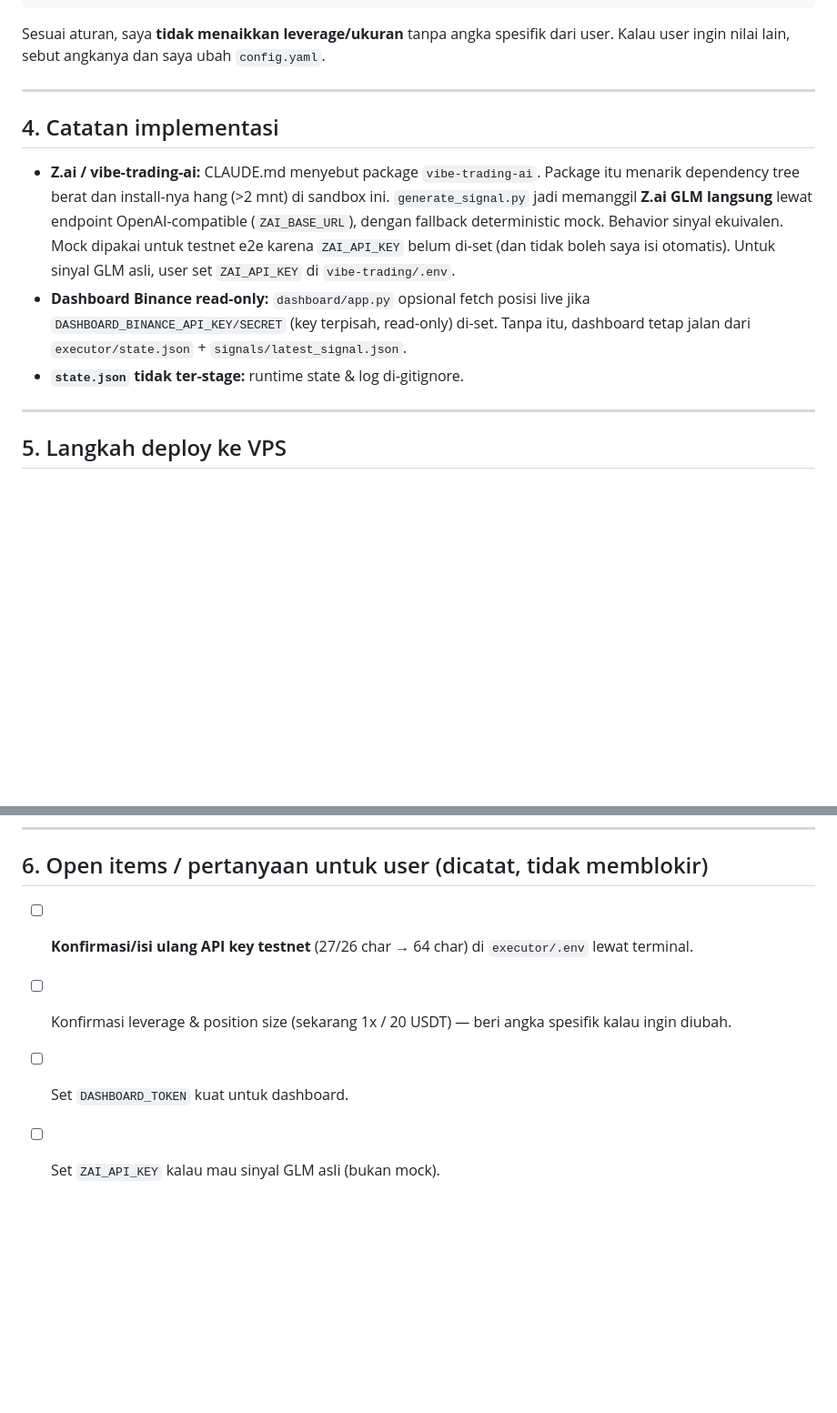
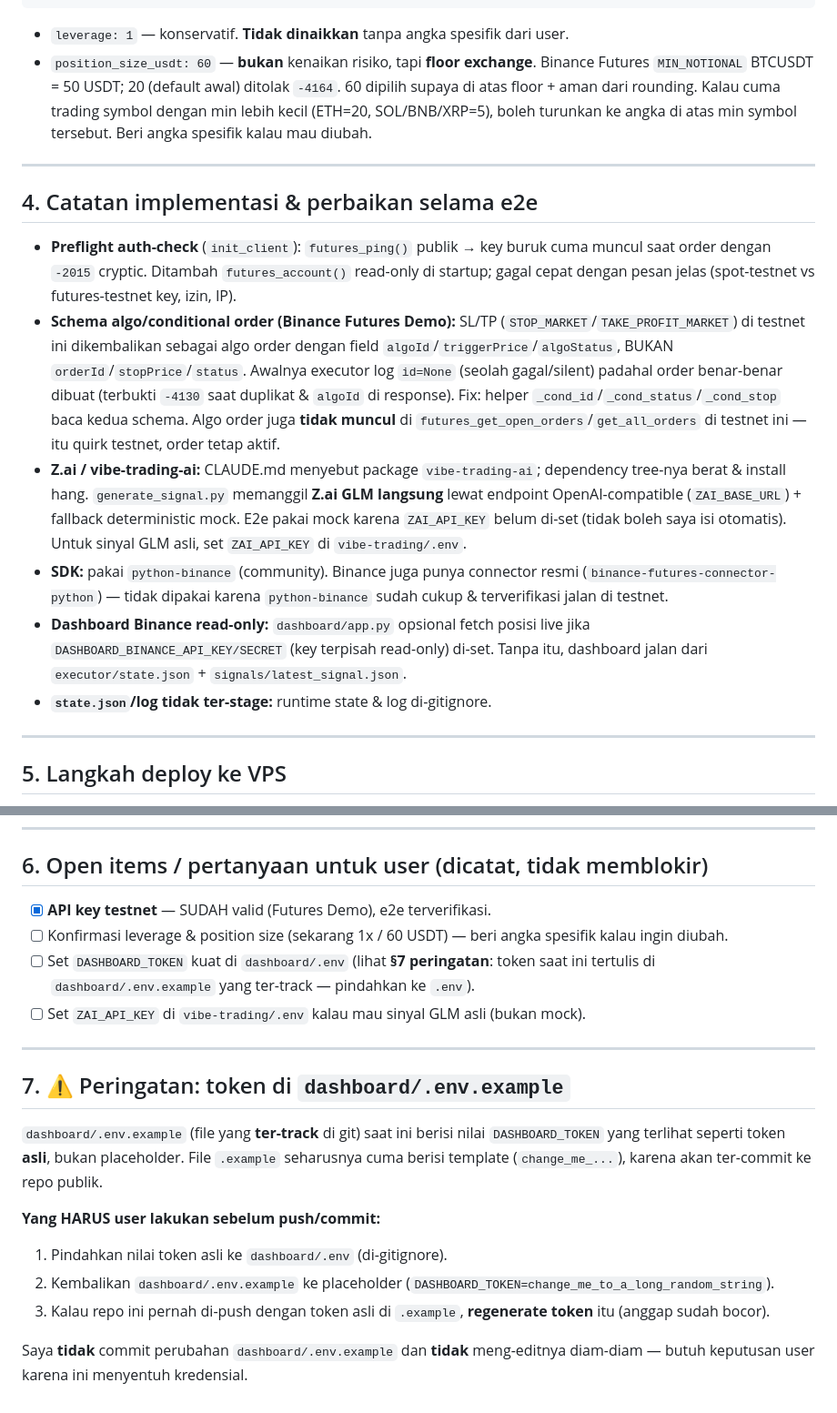
Before and after one commit to indras87/indraska-trading-bot, a Markdown page: RUN_REPORT.md, 2 parts joined by grey strips. Shown at 91% size. GitHub-like rendering; blank space fills up the shorter version.

````diff
--- a/RUN_REPORT.md
+++ b/RUN_REPORT.md
@@ -101,15 +90,19 @@ trading:
   tp_percent: 4.0
 ```
 
-Sesuai aturan, saya **tidak menaikkan leverage/ukuran** tanpa angka spesifik dari user. Kalau user ingin nilai lain, sebut angkanya dan saya ubah `config.yaml`.
+- `leverage: 1` — konservatif. **Tidak dinaikkan** tanpa angka spesifik dari user.
+- `position_size_usdt: 60` — **bukan** kenaikan risiko, tapi **floor exchange**. Binance Futures `MIN_NOTIONAL` BTCUSDT = 50 USDT; 20 (default awal) ditolak `-4164`. 60 dipilih supaya di atas floor + aman dari rounding. Kalau cuma trading symbol dengan min lebih kecil (ETH=20, SOL/BNB/XRP=5), boleh turunkan ke angka di atas min symbol tersebut. Beri angka spesifik kalau mau diubah.
 
 ---
 
-## 4. Catatan implementasi
+## 4. Catatan implementasi & perbaikan selama e2e
 
-- **Z.ai / vibe-trading-ai:** CLAUDE.md menyebut package `vibe-trading-ai`. Package itu menarik dependency tree berat dan install-nya hang (>2 mnt) di sandbox ini. `generate_signal.py` jadi memanggil **Z.ai GLM langsung** lewat endpoint OpenAI-compatible (`ZAI_BASE_URL`), dengan fallback deterministic mock. Behavior sinyal ekuivalen. Mock dipakai untuk testnet e2e karena `ZAI_API_KEY` belum di-set (dan tidak boleh saya isi otomatis). Untuk sinyal GLM asli, user set `ZAI_API_KEY` di `vibe-trading/.env`.
-- **Dashboard Binance read-only:** `dashboard/app.py` opsional fetch posisi live jika `DASHBOARD_BINANCE_API_KEY/SECRET` (key terpisah, read-only) di-set. Tanpa itu, dashboard tetap jalan dari `executor/state.json` + `signals/latest_signal.json`.
-- **`state.json` tidak ter-stage:** runtime state & log di-gitignore.
+- **Preflight auth-check** (`init_client`): `futures_ping()` publik → key buruk cuma muncul saat order dengan `-2015` cryptic. Ditambah `futures_account()` read-only di startup; gagal cepat dengan pesan jelas (spot-testnet vs futures-testnet key, izin, IP).
+- **Schema algo/conditional order (Binance Futures Demo):** SL/TP (`STOP_MARKET`/`TAKE_PROFIT_MARKET`) di testnet ini dikembalikan sebagai algo order dengan field `algoId`/`triggerPrice`/`algoStatus`, BUKAN `orderId`/`stopPrice`/`status`. Awalnya executor log `id=None` (seolah gagal/silent) padahal order benar-benar dibuat (terbukti `-4130` saat duplikat & `algoId` di response). Fix: helper `_cond_id`/`_cond_status`/`_cond_stop` baca kedua schema. Algo order juga **tidak muncul** di `futures_get_open_orders`/`get_all_orders` di testnet ini — itu quirk testnet, order tetap aktif.
+- **Z.ai / vibe-trading-ai:** CLAUDE.md menyebut package `vibe-trading-ai`; dependency tree-nya berat & install hang. `generate_signal.py` memanggil **Z.ai GLM langsung** lewat endpoint OpenAI-compatible (`ZAI_BASE_URL`) + fallback deterministic mock. E2e pakai mock karena `ZAI_API_KEY` belum di-set (tidak boleh saya isi otomatis). Untuk sinyal GLM asli, set `ZAI_API_KEY` di `vibe-trading/.env`.
+- **SDK:** pakai `python-binance` (community). Binance juga punya connector resmi (`binance-futures-connector-python`) — tidak dipakai karena `python-binance` sudah cukup & terverifikasi jalan di testnet.
+- **Dashboard Binance read-only:** `dashboard/app.py` opsional fetch posisi live jika `DASHBOARD_BINANCE_API_KEY/SECRET` (key terpisah read-only) di-set. Tanpa itu, dashboard jalan dari `executor/state.json` + `signals/latest_signal.json`.
+- **`state.json`/log tidak ter-stage:** runtime state & log di-gitignore.
 
 ---
 
@@ -135,7 +128,20 @@ Sesuai aturan, saya **tidak menaikkan leverage/ukuran** tanpa angka spesifik dar
 ---
 
 ## 6. Open items / pertanyaan untuk user (dicatat, tidak memblokir)
-- [ ] **Konfirmasi/isi ulang API key testnet** (27/26 char → 64 char) di `executor/.env` lewat terminal.
-- [ ] Konfirmasi leverage & position size (sekarang 1x / 20 USDT) — beri angka spesifik kalau ingin diubah.
-- [ ] Set `DASHBOARD_TOKEN` kuat untuk dashboard.
-- [ ] Set `ZAI_API_KEY` kalau mau sinyal GLM asli (bukan mock).
+- [x] **API key testnet** — SUDAH valid (Futures Demo), e2e terverifikasi.
+- [ ] Konfirmasi leverage & position size (sekarang 1x / 60 USDT) — beri angka spesifik kalau ingin diubah.
+- [ ] Set `DASHBOARD_TOKEN` kuat di `dashboard/.env` (lihat **§7 peringatan**: token saat ini tertulis di `dashboard/.env.example` yang ter-track — pindahkan ke `.env`).
+- [ ] Set `ZAI_API_KEY` di `vibe-trading/.env` kalau mau sinyal GLM asli (bukan mock).
+
+---
+
+## 7. ⚠️ Peringatan: token di `dashboard/.env.example`
+
+`dashboard/.env.example` (file yang **ter-track** di git) saat ini berisi nilai `DASHBOARD_TOKEN` yang terlihat seperti token **asli**, bukan placeholder. File `.example` seharusnya cuma berisi template (`change_me_...`), karena akan ter-commit ke repo publik.
+
+**Yang HARUS user lakukan sebelum push/commit:**
+1. Pindahkan nilai token asli ke `dashboard/.env` (di-gitignore).
+2. Kembalikan `dashboard/.env.example` ke placeholder (`DASHBOARD_TOKEN=change_me_to_a_long_random_string`).
+3. Kalau repo ini pernah di-push dengan token asli di `.example`, **regenerate token** itu (anggap sudah bocor).
+
+Saya **tidak** commit perubahan `dashboard/.env.example` dan **tidak** meng-editnya diam-diam — butuh keputusan user karena ini menyentuh kredensial.
````
Also changed, not shown: other parts of RUN_REPORT.md (+36 -47 lines).
